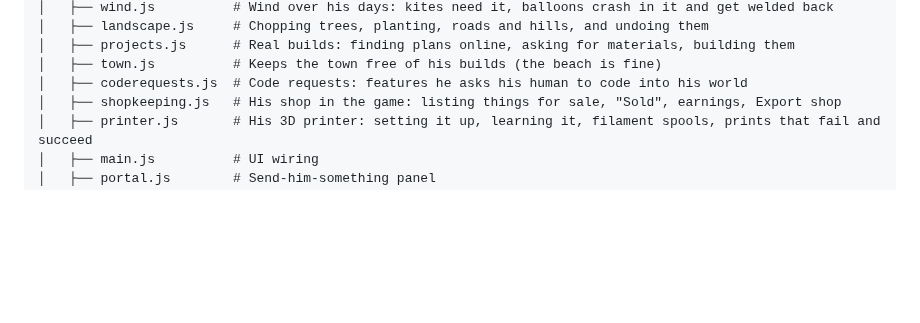
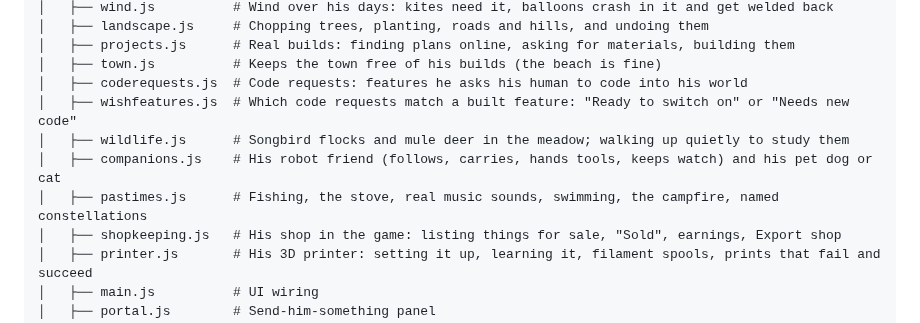
Before and after one commit to jeremiahaguirre/Kelo-bot-1, a Markdown page: README.md, the part around the change. Rendered like a GitHub page; blank space fills up the shorter version.

Commit message:
Document the wish features in the handoff and README

```diff
--- a/README.md
+++ b/README.md
@@ -130,6 +130,10 @@ Kelo-bot-1/
 │   ├── projects.js      # Real builds: finding plans online, asking for materials, building them
 │   ├── town.js          # Keeps the town free of his builds (the beach is fine)
 │   ├── coderequests.js  # Code requests: features he asks his human to code into his world
+│   ├── wishfeatures.js  # Which code requests match a built feature: "Ready to switch on" or "Needs new code"
+│   ├── wildlife.js      # Songbird flocks and mule deer in the meadow; walking up quietly to study them
+│   ├── companions.js    # His robot friend (follows, carries, hands tools, keeps watch) and his pet dog or cat
+│   ├── pastimes.js      # Fishing, the stove, real music sounds, swimming, the campfire, named constellations
 │   ├── shopkeeping.js   # His shop in the game: listing things for sale, "Sold", earnings, Export shop
 │   ├── printer.js       # His 3D printer: setting it up, learning it, filament spools, prints that fail and succeed
 │   ├── main.js          # UI wiring
```
Also changed, not shown: .claude/handoff.md (+7 -2 lines).
